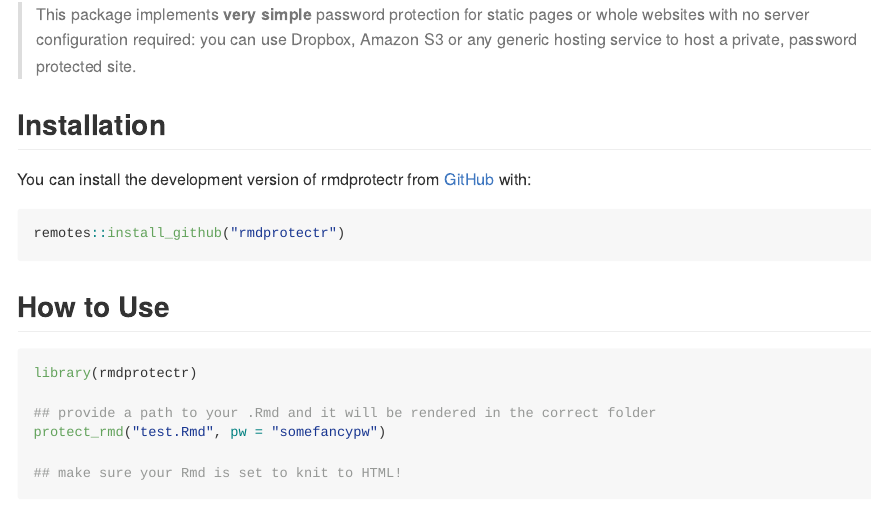
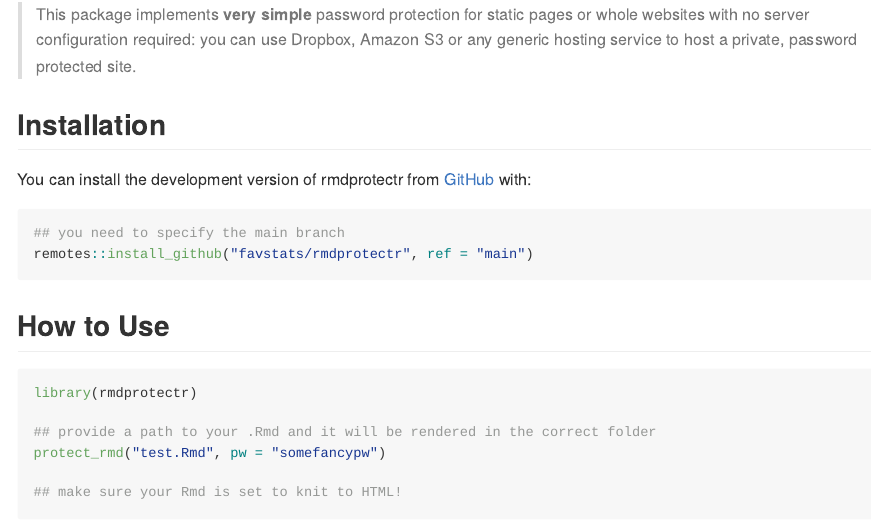
Before and after one commit to favstats/rmdprotectr, an R Markdown document (README.Rmd): the page in a window 1100 px wide, from 150 px down. The pictures show the output file README.md that the author committed with the source, drawn offline in the style of GitHub.

Commit message:
update readme

````diff
--- a/README.Rmd
+++ b/README.Rmd
@@ -27,7 +27,8 @@ The goal of `rmdprotectr` is to password protect Rmarkdown HTML documents.
 You can install the development version of rmdprotectr from [GitHub](https://github.com/favstats/rmdprotectr) with:
 
 ```{r, eval = F}
-remotes::install_github("rmdprotectr")
+## you need to specify the main branch
+remotes::install_github("favstats/rmdprotectr", ref = "main")
 ```
 
 ## How to Use
````
Also changed, not shown: README.md.
